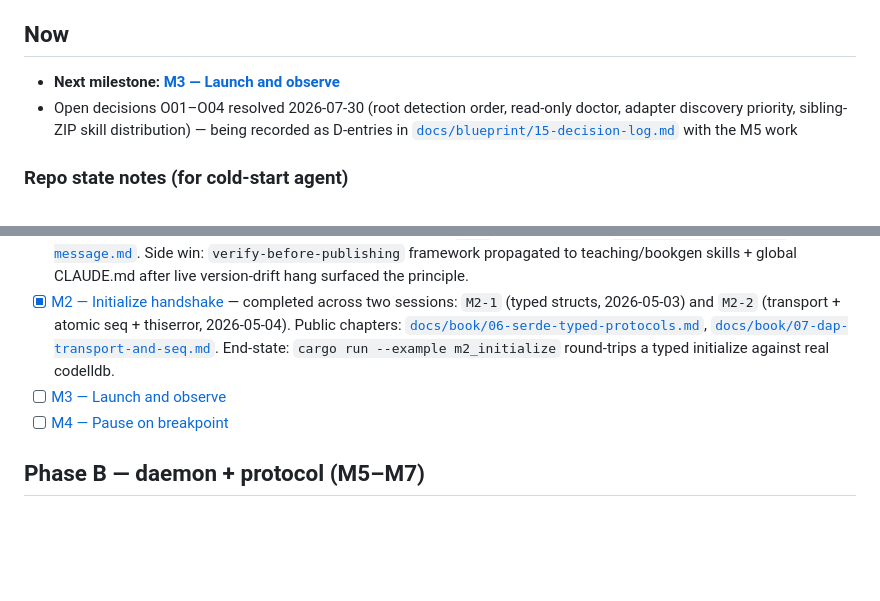
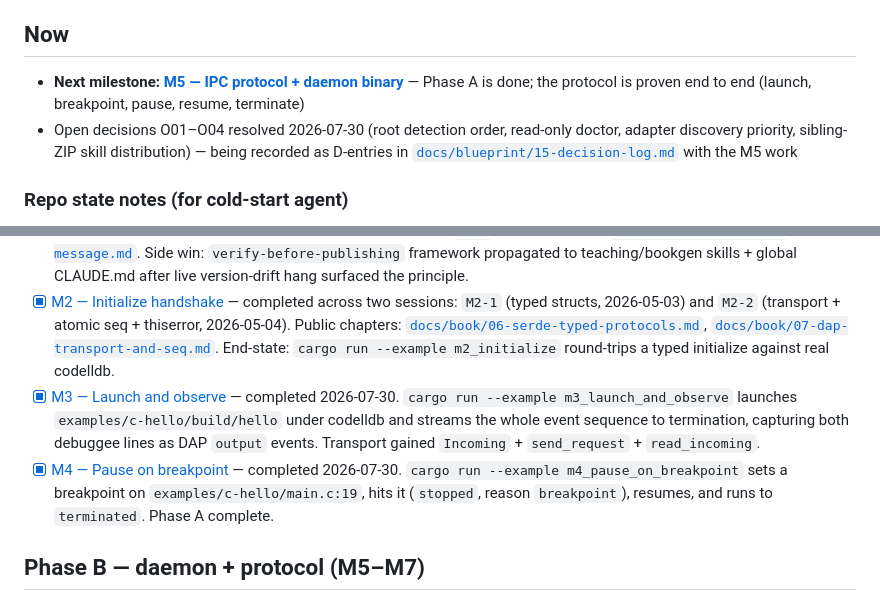
Before and after one commit to planetaryescape/lazydap, a Markdown page: TODO.md, 2 parts joined by grey strips. Rendered like a GitHub page; blank space fills up the shorter version.

Commit message:
docs: record M3 and M4 completion
Tick both milestones, point Now at M5, and add completion notes covering the
API decisions, the resolved M4 line-number inconsistency, deviations, and the
orchestrator's live verification against codelldb 1.12.2.

```diff
--- a/TODO.md
+++ b/TODO.md
@@ -11,7 +11,7 @@ Living list of what's next. Detailed per-milestone files in [`docs/implementatio
 
 ## Now
 
-- **Next milestone: [M3 — Launch and observe](docs/implementation/tasks/M03-launch-and-observe.md)**
+- **Next milestone: [M5 — IPC protocol + daemon binary](docs/implementation/tasks/M05-ipc-protocol-daemon.md)** — Phase A is done; the protocol is proven end to end (launch, breakpoint, pause, resume, terminate)
 - Open decisions O01–O04 resolved 2026-07-30 (root detection order, read-only doctor, adapter
   discovery priority, sibling-ZIP skill distribution) — being recorded as D-entries in
   [`docs/blueprint/15-decision-log.md`](docs/blueprint/15-decision-log.md) with the M5 work
@@ -34,8 +34,8 @@ workflow at M15.
 - [x] [M0 — Hello, adapter](docs/implementation/tasks/M00-hello-adapter.md) — completed 2026-05-02 (session `M0-1`). Public chapter: [`docs/book/04-hello-adapter.md`](docs/book/04-hello-adapter.md). Two follow-up issues filed: [docs/issues/0001](docs/issues/0001-codelldb-symlink-install-broken.md), [docs/issues/0002](docs/issues/0002-codelldb-version-drift-rust-log.md). New reference: [docs/reference/codelldb-quirks.md](docs/reference/codelldb-quirks.md).
 - [x] [M1 — Read one message](docs/implementation/tasks/M01-read-one-message.md) — completed 2026-05-03 (session `M1-1`). Public chapter: [`docs/book/05-read-one-message.md`](docs/book/05-read-one-message.md). Side win: `verify-before-publishing` framework propagated to teaching/bookgen skills + global CLAUDE.md after live version-drift hang surfaced the principle.
 - [x] [M2 — Initialize handshake](docs/implementation/tasks/M02-initialize-handshake.md) — completed across two sessions: `M2-1` (typed structs, 2026-05-03) and `M2-2` (transport + atomic seq + thiserror, 2026-05-04). Public chapters: [`docs/book/06-serde-typed-protocols.md`](docs/book/06-serde-typed-protocols.md), [`docs/book/07-dap-transport-and-seq.md`](docs/book/07-dap-transport-and-seq.md). End-state: `cargo run --example m2_initialize` round-trips a typed initialize against real codelldb.
-- [ ] [M3 — Launch and observe](docs/implementation/tasks/M03-launch-and-observe.md)
-- [ ] [M4 — Pause on breakpoint](docs/implementation/tasks/M04-pause-on-breakpoint.md)
+- [x] [M3 — Launch and observe](docs/implementation/tasks/M03-launch-and-observe.md) — completed 2026-07-30. `cargo run --example m3_launch_and_observe` launches `examples/c-hello/build/hello` under codelldb and streams the whole event sequence to termination, capturing both debuggee lines as DAP `output` events. Transport gained `Incoming` + `send_request` + `read_incoming`.
+- [x] [M4 — Pause on breakpoint](docs/implementation/tasks/M04-pause-on-breakpoint.md) — completed 2026-07-30. `cargo run --example m4_pause_on_breakpoint` sets a breakpoint on `examples/c-hello/main.c:19`, hits it (`stopped`, reason `breakpoint`), resumes, and runs to `terminated`. Phase A complete.
 
 ## Phase B — daemon + protocol (M5–M7)
 
```
Also changed, not shown: 2 other files.
